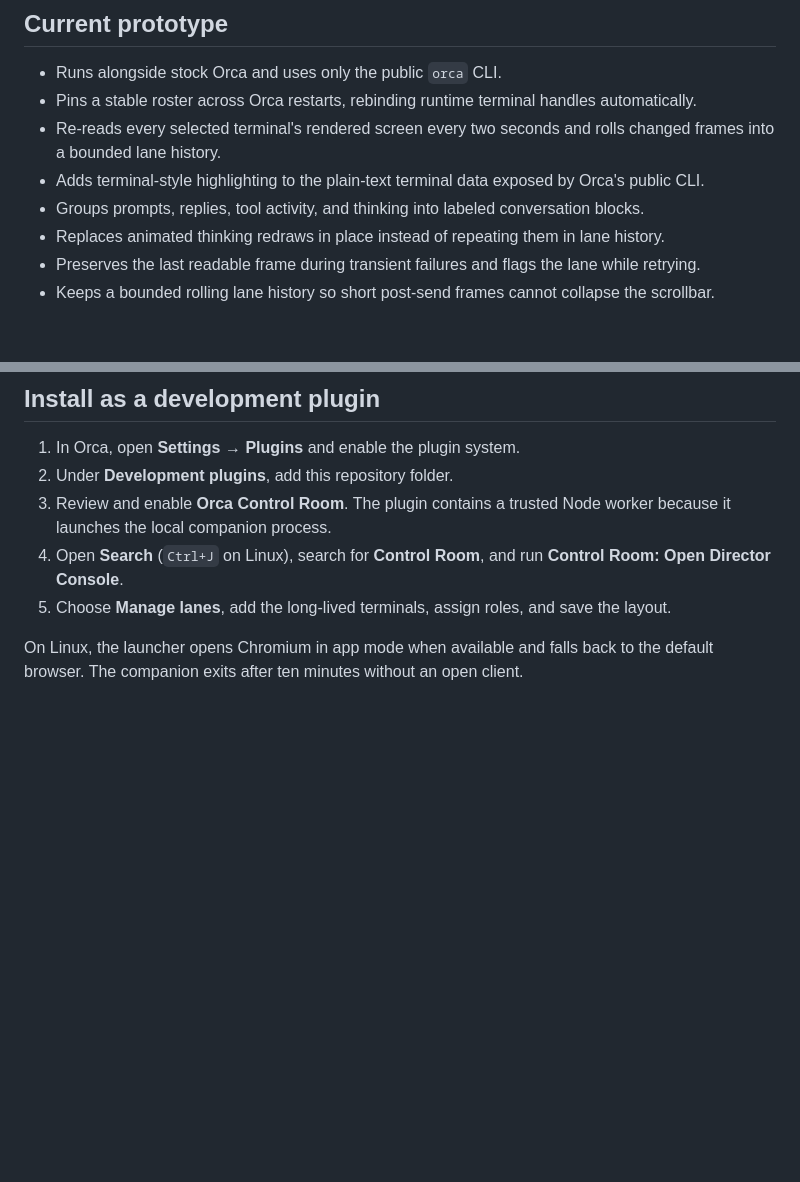
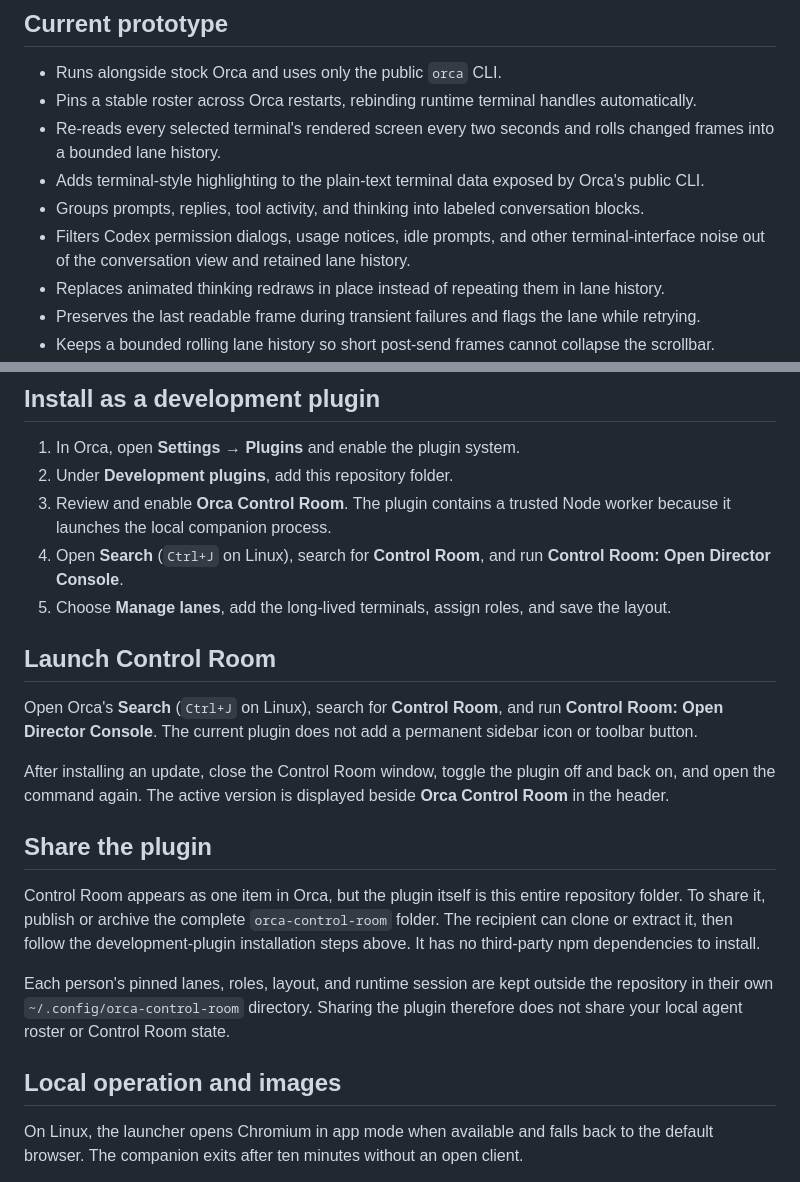
Before and after one commit to Tech0001/orca-control-room, a Markdown page: README.md, 2 parts joined by grey strips. Drawn GitHub-style; blank space fills up the shorter version.

Commit message:
docs: explain launching and sharing control room

```diff
--- a/README.md
+++ b/README.md
@@ -15,6 +15,8 @@ the primary view.
   frames into a bounded lane history.
 - Adds terminal-style highlighting to the plain-text terminal data exposed by Orca's public CLI.
 - Groups prompts, replies, tool activity, and thinking into labeled conversation blocks.
+- Filters Codex permission dialogs, usage notices, idle prompts, and other terminal-interface noise
+  out of the conversation view and retained lane history.
 - Replaces animated thinking redraws in place instead of repeating them in lane history.
 - Preserves the last readable frame during transient failures and flags the lane while retrying.
 - Keeps a bounded rolling lane history so short post-send frames cannot collapse the scrollbar.
@@ -39,6 +41,28 @@ the primary view.
 4. Open **Search** (`Ctrl+J` on Linux), search for **Control Room**, and run
    **Control Room: Open Director Console**.
 5. Choose **Manage lanes**, add the long-lived terminals, assign roles, and save the layout.
+
+## Launch Control Room
+
+Open Orca's **Search** (`Ctrl+J` on Linux), search for **Control Room**, and run
+**Control Room: Open Director Console**. The current plugin does not add a permanent sidebar icon
+or toolbar button.
+
+After installing an update, close the Control Room window, toggle the plugin off and back on, and
+open the command again. The active version is displayed beside **Orca Control Room** in the header.
+
+## Share the plugin
+
+Control Room appears as one item in Orca, but the plugin itself is this entire repository folder.
+To share it, publish or archive the complete `orca-control-room` folder. The recipient can clone or
+extract it, then follow the development-plugin installation steps above. It has no third-party npm
+dependencies to install.
+
+Each person's pinned lanes, roles, layout, and runtime session are kept outside the repository in
+their own `~/.config/orca-control-room` directory. Sharing the plugin therefore does not share your
+local agent roster or Control Room state.
+
+## Local operation and images
 
 On Linux, the launcher opens Chromium in app mode when available and falls back to the default
 browser. The companion exits after ten minutes without an open client.
```
